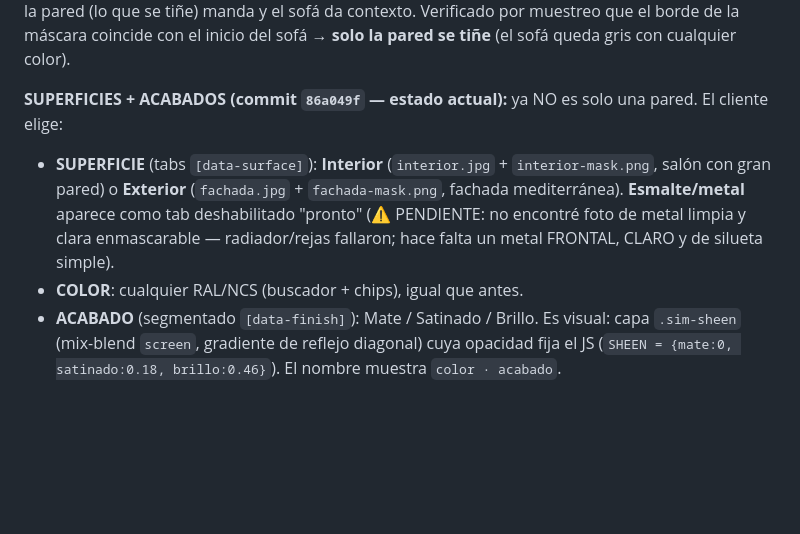
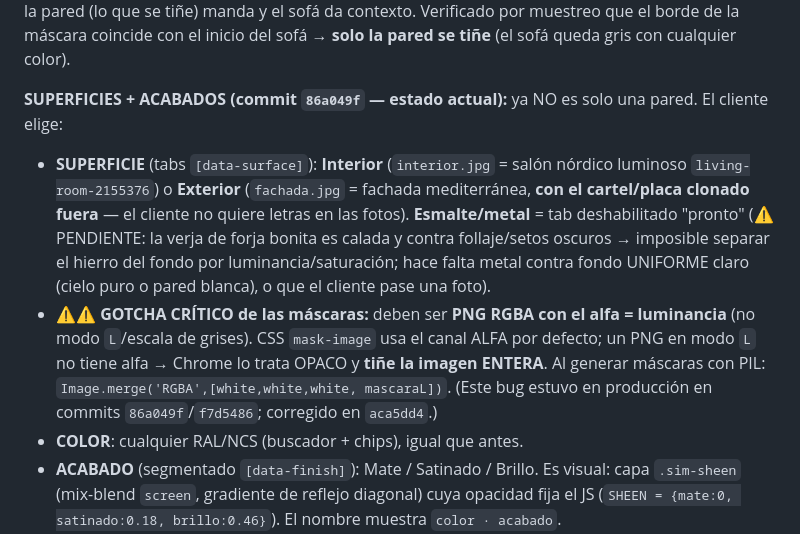
Before and after one commit to connoreichon/euronova-web, a Markdown page: HANDOFF.md, the part around the change. Rendered like a GitHub page; blank space fills up the shorter version.

Commit message:
docs(handoff): gotcha mascaras RGBA-alfa; interior nuevo; fachada sin cartel
Co-Authored-By: Claude Opus 4.8 <noreply@anthropic.com>

```diff
--- a/HANDOFF.md
+++ b/HANDOFF.md
@@ -108,7 +108,8 @@ Sustituye al antiguo "Color exacto" en la portada (sección `#color`, archivo `T
 **REDISEÑO (commit `b640af0`):** el buscador iba en una columna aparte de la foto (quedaba mal integrado). Ahora es un **panel inmersivo en una sola columna centrada** (`mx-auto max-w-3xl`): el buscador FLOTA sobre la foto (pastilla glassy arriba), el nombre del color aplicado va abajo con velo, y chips/aviso/CTAs debajo. Orden correcto en móvil (título → panel → controles). **El salón + la máscara se recortaron de vertical (1000×1535) a apaisado 4:3 (1000×750)** para integrarse mejor: la pared (lo que se tiñe) manda y el sofá da contexto. Verificado por muestreo que el borde de la máscara coincide con el inicio del sofá → **solo la pared se tiñe** (el sofá queda gris con cualquier color).
 
 **SUPERFICIES + ACABADOS (commit `86a049f` — estado actual):** ya NO es solo una pared. El cliente elige:
-- **SUPERFICIE** (tabs `[data-surface]`): **Interior** (`interior.jpg` + `interior-mask.png`, salón con gran pared) o **Exterior** (`fachada.jpg` + `fachada-mask.png`, fachada mediterránea). **Esmalte/metal** aparece como tab deshabilitado "pronto" (⚠ PENDIENTE: no encontré foto de metal limpia y clara enmascarable — radiador/rejas fallaron; hace falta un metal FRONTAL, CLARO y de silueta simple).
+- **SUPERFICIE** (tabs `[data-surface]`): **Interior** (`interior.jpg` = salón nórdico luminoso `living-room-2155376`) o **Exterior** (`fachada.jpg` = fachada mediterránea, **con el cartel/placa clonado fuera** — el cliente no quiere letras en las fotos). **Esmalte/metal** = tab deshabilitado "pronto" (⚠ PENDIENTE: la verja de forja bonita es calada y contra follaje/setos oscuros → imposible separar el hierro del fondo por luminancia/saturación; hace falta metal contra fondo UNIFORME claro (cielo puro o pared blanca), o que el cliente pase una foto).
+- ⚠⚠ **GOTCHA CRÍTICO de las máscaras:** deben ser **PNG RGBA con el alfa = luminancia** (no modo `L`/escala de grises). CSS `mask-image` usa el canal ALFA por defecto; un PNG en modo `L` no tiene alfa → Chrome lo trata OPACO y **tiñe la imagen ENTERA**. Al generar máscaras con PIL: `Image.merge('RGBA',[white,white,white, mascaraL])`. (Este bug estuvo en producción en commits `86a049f`/`f7d5486`; corregido en `aca5dd4`.)
 - **COLOR**: cualquier RAL/NCS (buscador + chips), igual que antes.
 - **ACABADO** (segmentado `[data-finish]`): Mate / Satinado / Brillo. Es visual: capa `.sim-sheen` (mix-blend `screen`, gradiente de reflejo diagonal) cuya opacidad fija el JS (`SHEEN = {mate:0, satinado:0.18, brillo:0.46}`). El nombre muestra `color · acabado`.
 - Cada superficie es un `.sim-panel` (solo el activo sin `hidden`) dentro de `.sim-stage`; el buscador flotante y el pie son ÚNICOS (superpuestos, `z-10`). `pintar()` aplica el color a TODAS las capas `.sim-color`; `setAcabado()` a todas las `.sim-sheen`; cambiar de superficie solo alterna `hidden`.
```
